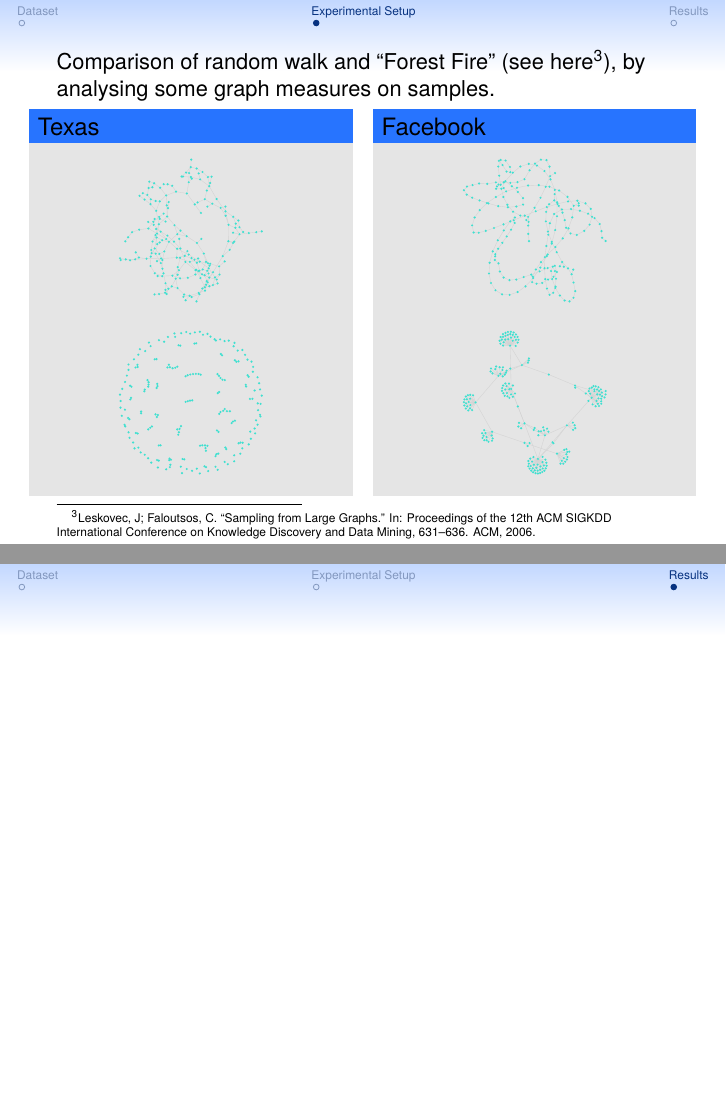
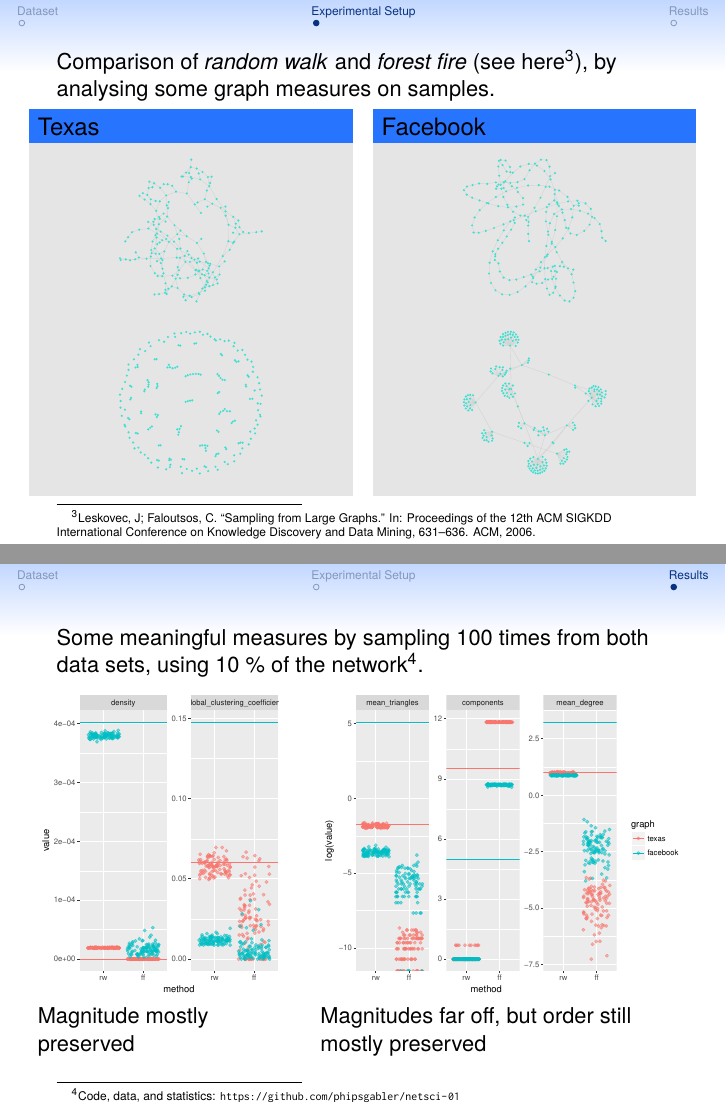
Before and after one commit to phipsgabler/netsci-01, LaTeX slides (slides/presentation.tex): pages 2 and 3 of 3, joined at a grey line. Compiled offline with pdfLaTeX.

Commit message:
Finish presentation

```diff
--- a/slides/presentation.tex
+++ b/slides/presentation.tex
@@ -100,19 +100,18 @@
     \begin{column}[t]{0.5\textwidth}
       \begin{block}{Texas}
         \centering
-        \includegraphics[scale=0.3]{fig/texas_rw}\par
+        \includegraphics[scale=0.3]{fig/texas_rw}\\
         \includegraphics[scale=0.3]{fig/texas_ff}
       \end{block}
     \end{column}
     \begin{column}[t]{0.5\textwidth}
       \begin{block}{Facebook}
         \centering
-        \includegraphics[scale=0.3]{fig/facebook_rw}\par
+        \includegraphics[scale=0.3]{fig/facebook_rw}\\
         \includegraphics[scale=0.3]{fig/facebook_ff}
       \end{block}
     \end{column}
   \end{columns}
-
 \end{frame}
 
 
@@ -120,6 +119,19 @@
 %%%%%%%%%%%%%%%%%%%%%%%%%%%%%%%%%%%%%%%%%%%%%%%%%%%%%%%%%%%%%%%%%%%%%%%%%%%%%%%%%%%%%%%%%%%%%%%%%%%%
 \section{Results}
 \begin{frame}
+  Some meaningful measures by sampling 100 times from both data sets, using 10~\% of the
+  network\footnote{Code, data, and statistics:
+    \protect\url{https://github.com/phipsgabler/netsci-01}}.  \vspace{1ex}
+  \begin{columns}
+    \begin{column}[t]{0.4\textwidth}
+      \includegraphics[width=\textwidth]{fig/sampled-ok}\\
+      Magnitude mostly preserved
+    \end{column}
+    \begin{column}[t]{0.6\textwidth}
+      \includegraphics[width=\textwidth]{fig/sampled-off}\\
+      Magnitudes far off, but order still mostly preserved
+    \end{column}
+  \end{columns}
 \end{frame}
 
 
```
Also changed, not shown: slides/fig/sampled-off.pdf (added), slides/fig/sampled-ok.pdf (added), slides/presentation.pdf, slides/presentation.tex (2 more changed lines).
